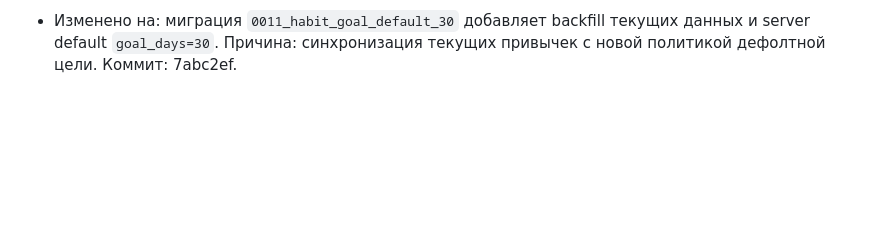
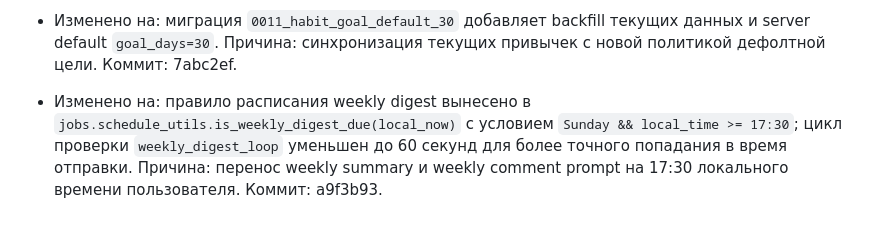
Before and after one commit to artkozk/develop-a-habit, a Markdown page: docs/AI_FUNCTIONAL_SPEC_APPEND_ONLY.md, the part around the change. GitHub-like rendering; blank space fills up the shorter version.

```diff
--- a/docs/AI_FUNCTIONAL_SPEC_APPEND_ONLY.md
+++ b/docs/AI_FUNCTIONAL_SPEC_APPEND_ONLY.md
@@ -159,3 +159,5 @@
 - Изменено на: `HabitService.create_habit(...)` нормализует goal-поля: при пустой цели ставит `goal_days=30` и `goal_start_date=today`. Причина: скрытый дефолт цели для новых привычек. Коммит: 7abc2ef.
 - Изменено на: `HabitService.list_due_habits(...)` и `MetricsService._due_slots_for_habit(...)` отсекают даты раньше `habit.created_at.date()`. Причина: устранение завышенных due/success/streak до фактического появления привычки. Коммит: 7abc2ef.
 - Изменено на: миграция `0011_habit_goal_default_30` добавляет backfill текущих данных и server default `goal_days=30`. Причина: синхронизация текущих привычек с новой политикой дефолтной цели. Коммит: 7abc2ef.
+- Изменено на: правило расписания weekly digest вынесено в `jobs.schedule_utils.is_weekly_digest_due(local_now)` с условием `Sunday && local_time >= 17:30`; цикл проверки `weekly_digest_loop` уменьшен до 60 секунд для более точного попадания в время отправки.
+  Причина: перенос weekly summary и weekly comment prompt на 17:30 локального времени пользователя. Коммит: a9f3b93.
```
Also changed, not shown: docs/COMMITS_LOG.md (+8 -0 lines), docs/PRODUCT_SPEC_APPEND_ONLY.md (+2 -0 lines).
